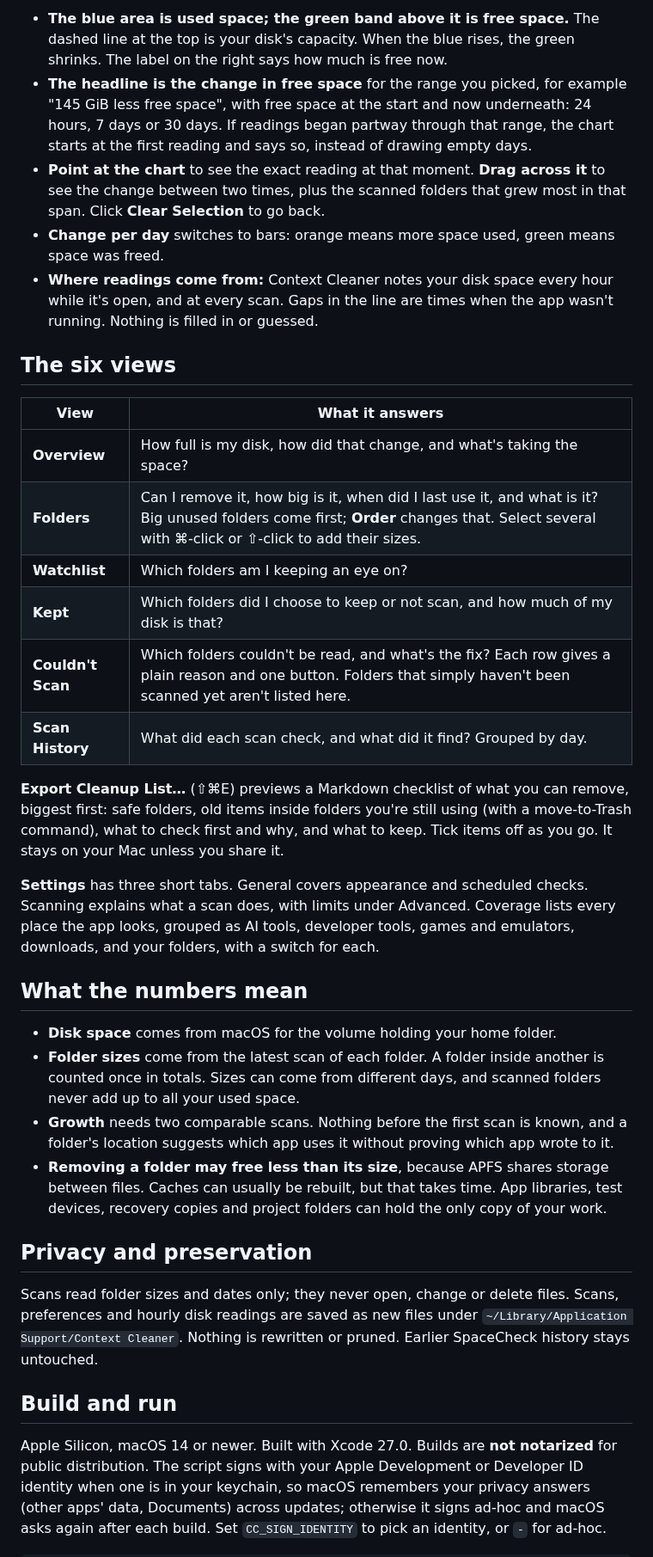
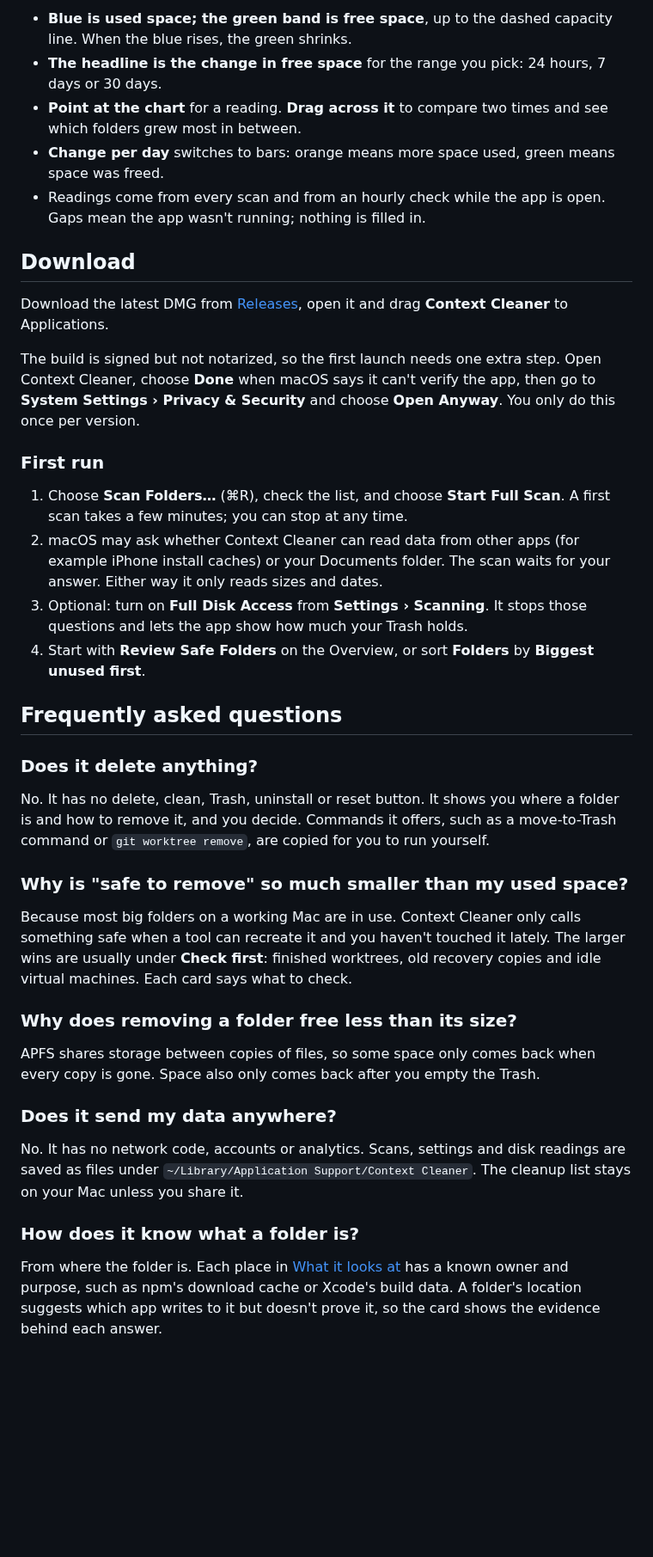
Before and after one commit to chrissotraidis/contextcleaner, a Markdown page: README.md, the part around one of its changes. Shown at 86% size. Drawn GitHub-style; blank space fills up the shorter version.

```diff
--- a/README.md
+++ b/README.md
@@ -45,36 +123,42 @@ Folders that no longer exist leave every list and total, including Couldn't Scan
 
-- **The blue area is used space; the green band above it is free space.** The dashed line at the top is your disk's capacity. When the blue rises, the green shrinks. The label on the right says how much is free now.
-- **The headline is the change in free space** for the range you picked, for example "145 GiB less free space", with free space at the start and now underneath: 24 hours, 7 days or 30 days. If readings began partway through that range, the chart starts at the first reading and says so, instead of drawing empty days.
-- **Point at the chart** to see the exact reading at that moment. **Drag across it** to see the change between two times, plus the scanned folders that grew most in that span. Click **Clear Selection** to go back.
+- **Blue is used space; the green band is free space**, up to the dashed capacity line. When the blue rises, the green shrinks.
+- **The headline is the change in free space** for the range you pick: 24 hours, 7 days or 30 days.
+- **Point at the chart** for a reading. **Drag across it** to compare two times and see which folders grew most in between.
 - **Change per day** switches to bars: orange means more space used, green means space was freed.
-- **Where readings come from:** Context Cleaner notes your disk space every hour while it's open, and at every scan. Gaps in the line are times when the app wasn't running. Nothing is filled in or guessed.
+- Readings come from every scan and from an hourly check while the app is open. Gaps mean the app wasn't running; nothing is filled in.
 
-## The six views
+## Download
 
-| View | What it answers |
-|---|---|
-| **Overview** | How full is my disk, how did that change, and what's taking the space? |
-| **Folders** | Can I remove it, how big is it, when did I last use it, and what is it? Big unused folders come first; **Order** changes that. Select several with ⌘‑click or ⇧‑click to add their sizes. |
-| **Watchlist** | Which folders am I keeping an eye on? |
-| **Kept** | Which folders did I choose to keep or not scan, and how much of my disk is that? |
-| **Couldn't Scan** | Which folders couldn't be read, and what's the fix? Each row gives a plain reason and one button. Folders that simply haven't been scanned yet aren't listed here. |
-| **Scan History** | What did each scan check, and what did it find? Grouped by day. |
+Download the latest DMG from [Releases](https://github.com/chrissotraidis/contextcleaner/releases), open it and drag **Context Cleaner** to Applications.
 
-**Export Cleanup List…** (⇧⌘E) previews a Markdown checklist of what you can remove, biggest first: safe folders, old items inside folders you're still using (with a move-to-Trash command), what to check first and why, and what to keep. Tick items off as you go. It stays on your Mac unless you share it.
+The build is signed but not notarized, so the first launch needs one extra step. Open Context Cleaner, choose **Done** when macOS says it can't verify the app, then go to **System Settings › Privacy & Security** and choose **Open Anyway**. You only do this once per version.
 
-**Settings** has three short tabs. General covers appearance and scheduled checks. Scanning explains what a scan does, with limits under Advanced. Coverage lists every place the app looks, grouped as AI tools, developer tools, games and emulators, downloads, and your folders, with a switch for each.
+### First run
 
-## What the numbers mean
+1. Choose **Scan Folders…** (⌘R), check the list, and choose **Start Full Scan**. A first scan takes a few minutes; you can stop at any time.
+2. macOS may ask whether Context Cleaner can read data from other apps (for example iPhone install caches) or your Documents folder. The scan waits for your answer. Either way it only reads sizes and dates.
+3. Optional: turn on **Full Disk Access** from **Settings › Scanning**. It stops those questions and lets the app show how much your Trash holds.
+4. Start with **Review Safe Folders** on the Overview, or sort **Folders** by **Biggest unused first**.
 
-- **Disk space** comes from macOS for the volume holding your home folder.
-- **Folder sizes** come from the latest scan of each folder. A folder inside another is counted once in totals. Sizes can come from different days, and scanned folders never add up to all your used space.
-- **Growth** needs two comparable scans. Nothing before the first scan is known, and a folder's location suggests which app uses it without proving which app wrote to it.
-- **Removing a folder may free less than its size**, because APFS shares storage between files. Caches can usually be rebuilt, but that takes time. App libraries, test devices, recovery copies and project folders can hold the only copy of your work.
+## Frequently asked questions
 
-## Privacy and preservation
+### Does it delete anything?
 
-Scans read folder sizes and dates only; they never open, change or delete files. Scans, preferences and hourly disk readings are saved as new files under `~/Library/Application Support/Context Cleaner`. Nothing is rewritten or pruned. Earlier SpaceCheck history stays untouched.
+No. It has no delete, clean, Trash, uninstall or reset button. It shows you where a folder is and how to remove it, and you decide. Commands it offers, such as a move-to-Trash command or `git worktree remove`, are copied for you to run yourself.
 
-## Build and run
+### Why is "safe to remove" so much smaller than my used space?
 
-Apple Silicon, macOS 14 or newer. Built with Xcode 27.0. Builds are **not notarized** for public distribution. The script signs with your Apple Development or Developer ID identity when one is in your keychain, so macOS remembers your privacy answers (other apps' data, Documents) across updates; otherwise it signs ad‑hoc and macOS asks again after each build. Set `CC_SIGN_IDENTITY` to pick an identity, or `-` for ad‑hoc.
+Because most big folders on a working Mac are in use. Context Cleaner only calls something safe when a tool can recreate it and you haven't touched it lately. The larger wins are usually under **Check first**: finished worktrees, old recovery copies and idle virtual machines. Each card says what to check.
+
+### Why does removing a folder free less than its size?
+
+APFS shares storage between copies of files, so some space only comes back when every copy is gone. Space also only comes back after you empty the Trash.
+
+### Does it send my data anywhere?
+
+No. It has no network code, accounts or analytics. Scans, settings and disk readings are saved as files under `~/Library/Application Support/Context Cleaner`. The cleanup list stays on your Mac unless you share it.
+
+### How does it know what a folder is?
+
+From where the folder is. Each place in [What it looks at](#what-it-looks-at) has a known owner and purpose, such as npm's download cache or Xcode's build data. A folder's location suggests which app writes to it but doesn't prove it, so the card shows the evidence behind each answer.
+
```
Also changed, not shown: other parts of README.md (+131 -28 lines), docs/images/icon.png (added).
